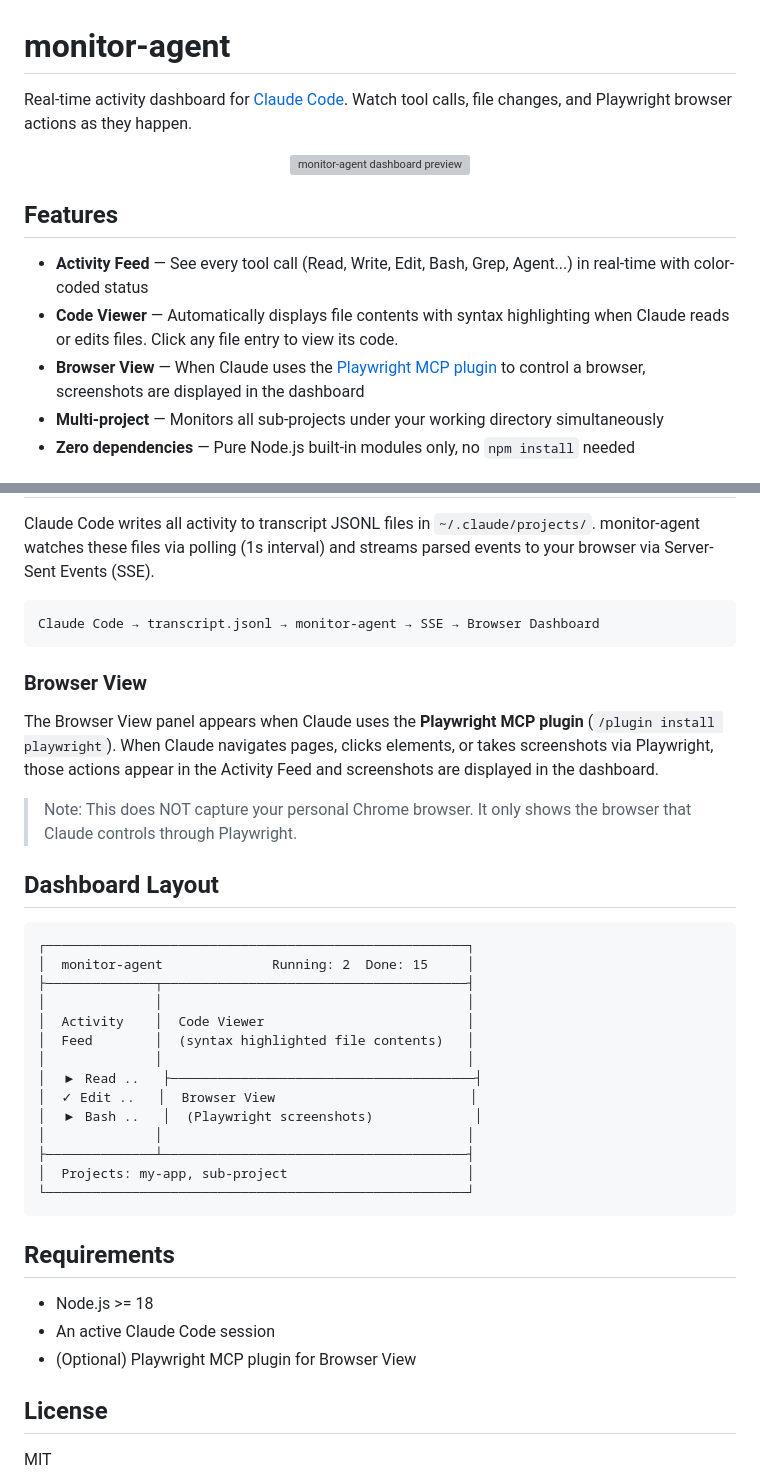
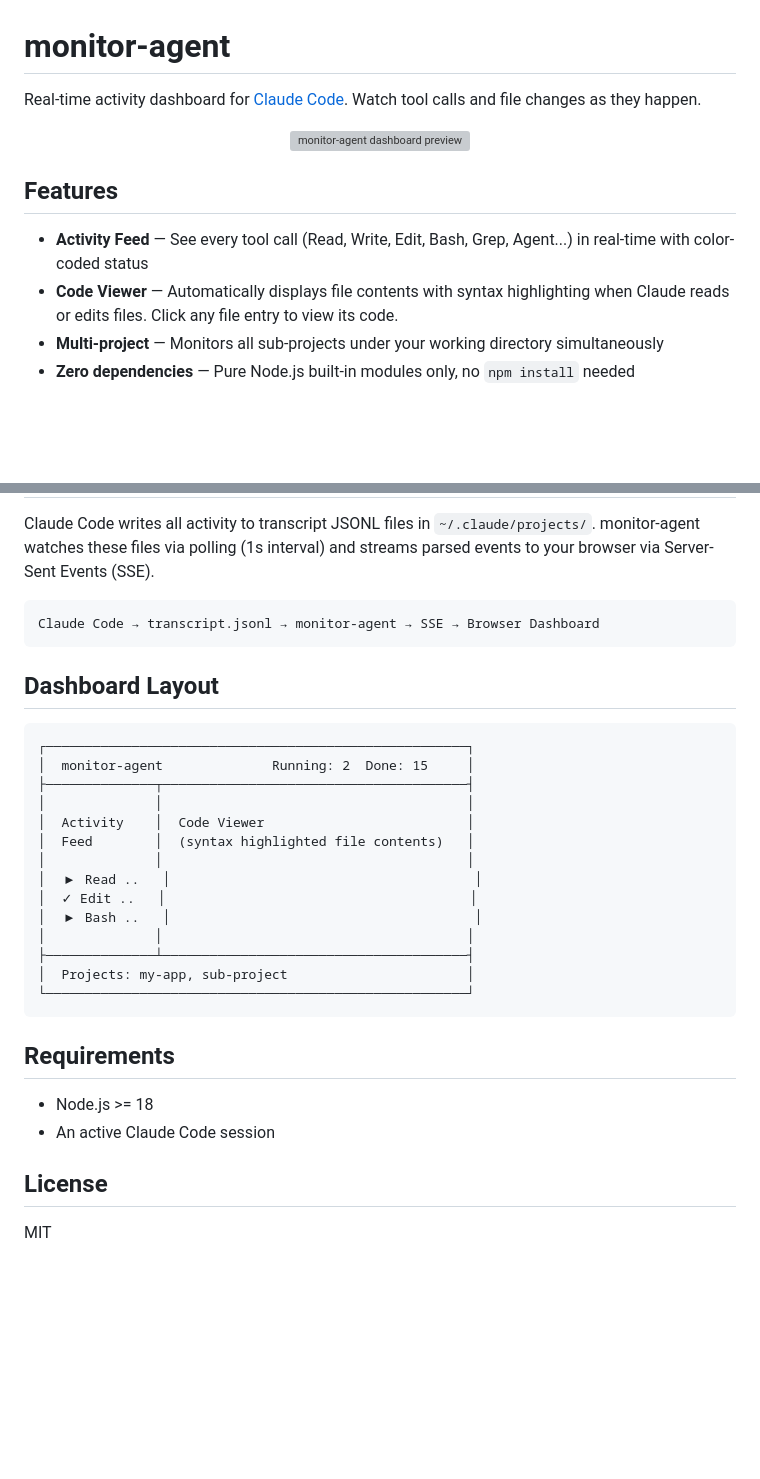
Before and after one commit to jamietyra/monitor-agent, a Markdown page: README.md, 2 parts joined by grey strips. GitHub-like rendering; blank space fills up the shorter version; grey boxes are pictures that could not be loaded.

Commit message:
Remove Browser View from docs (not yet implemented)
Co-Authored-By: Claude Opus 4.6 (1M context) <noreply@anthropic.com>

````diff
--- a/README.md
+++ b/README.md
@@ -1,6 +1,6 @@
 # monitor-agent
 
-Real-time activity dashboard for [Claude Code](https://claude.ai/code). Watch tool calls, file changes, and Playwright browser actions as they happen.
+Real-time activity dashboard for [Claude Code](https://claude.ai/code). Watch tool calls and file changes as they happen.
 
 <p align="center">
   <img src="preview.svg" alt="monitor-agent dashboard preview" width="100%">
@@ -10,7 +10,6 @@ Real-time activity dashboard for [Claude Code](https://claude.ai/code). Watch to
 
 - **Activity Feed** — See every tool call (Read, Write, Edit, Bash, Grep, Agent...) in real-time with color-coded status
 - **Code Viewer** — Automatically displays file contents with syntax highlighting when Claude reads or edits files. Click any file entry to view its code.
-- **Browser View** — When Claude uses the [Playwright MCP plugin](https://github.com/anthropics/claude-code/tree/main/packages/playwright) to control a browser, screenshots are displayed in the dashboard
 - **Multi-project** — Monitors all sub-projects under your working directory simultaneously
 - **Zero dependencies** — Pure Node.js built-in modules only, no `npm install` needed
 
@@ -50,12 +49,6 @@ Claude Code writes all activity to transcript JSONL files in `~/.claude/projects
 Claude Code → transcript.jsonl → monitor-agent → SSE → Browser Dashboard
 ```
 
-### Browser View
-
-The Browser View panel appears when Claude uses the **Playwright MCP plugin** (`/plugin install playwright`). When Claude navigates pages, clicks elements, or takes screenshots via Playwright, those actions appear in the Activity Feed and screenshots are displayed in the dashboard.
-
-> Note: This does NOT capture your personal Chrome browser. It only shows the browser that Claude controls through Playwright.
-
 ## Dashboard Layout
 
 ```
@@ -66,9 +59,9 @@ The Browser View panel appears when Claude uses the **Playwright MCP plugin** (`
 │  Activity    │  Code Viewer                          │
 │  Feed        │  (syntax highlighted file contents)   │
 │              │                                       │
-│  ▶ Read ..   ├───────────────────────────────────────┤
-│  ✓ Edit ..   │  Browser View                         │
-│  ▶ Bash ..   │  (Playwright screenshots)             │
+│  ▶ Read ..   │                                       │
+│  ✓ Edit ..   │                                       │
+│  ▶ Bash ..   │                                       │
 │              │                                       │
 ├──────────────┴───────────────────────────────────────┤
 │  Projects: my-app, sub-project                       │
@@ -79,7 +72,6 @@ The Browser View panel appears when Claude uses the **Playwright MCP plugin** (`
 
 - Node.js >= 18
 - An active Claude Code session
-- (Optional) Playwright MCP plugin for Browser View
 
 ## License
 
````
